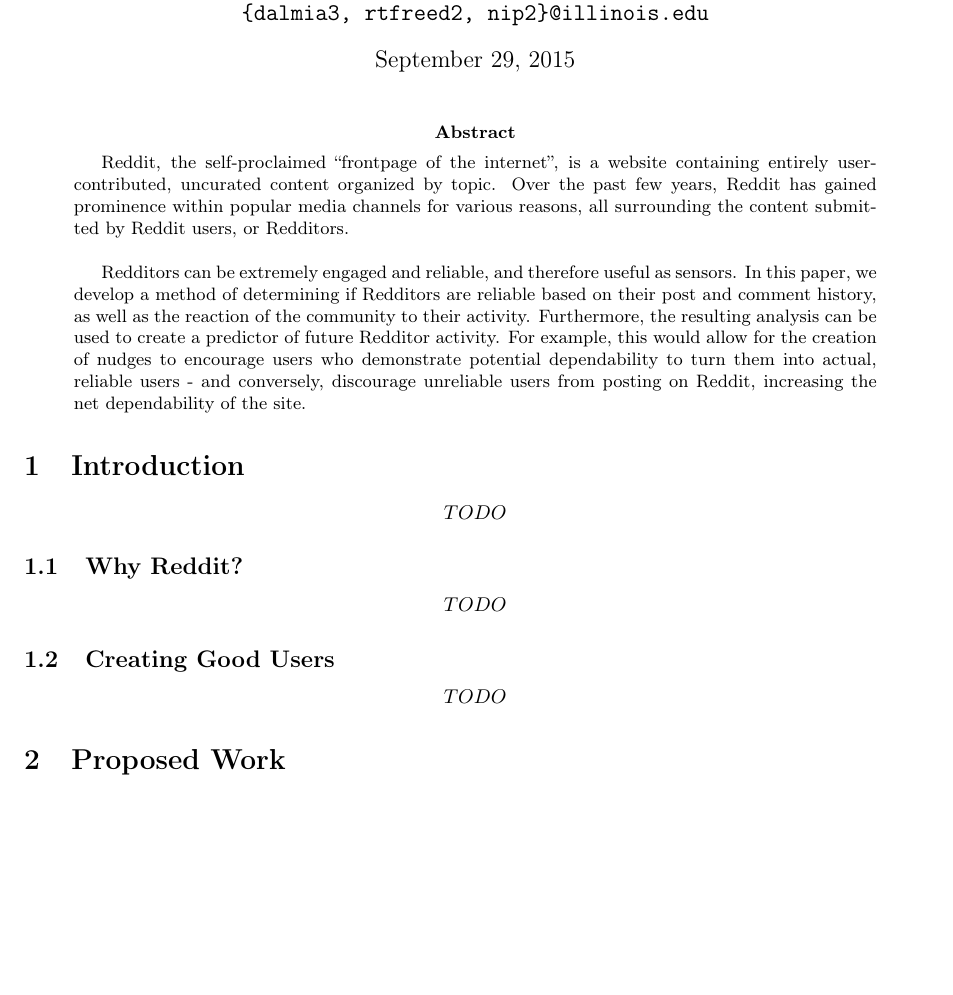
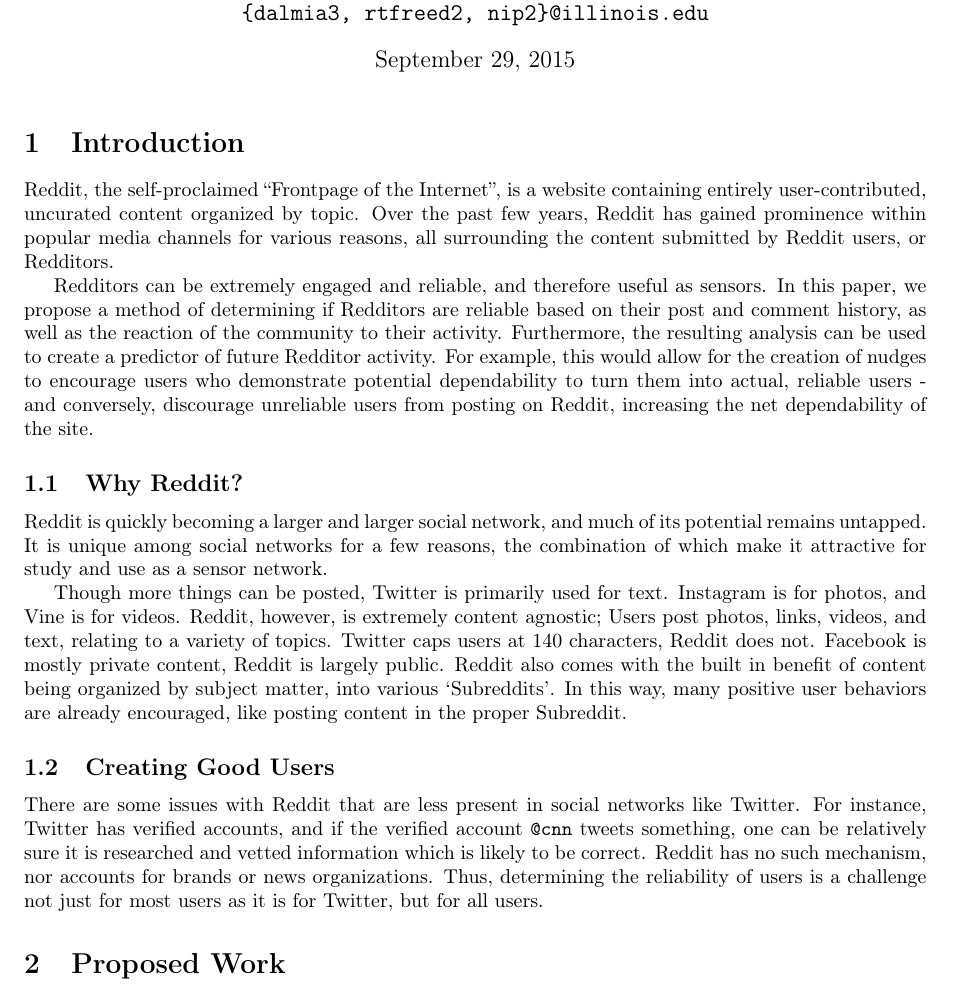
Before and after one commit to kashev/reddit-reliability, a LaTeX document (proposal/proposal.tex, which reads proposal/sections/abstract.tex, proposal/sections/introduction.tex): part of page 1 of 2, cut so that both start at the same text, the shorter picture padded with empty space. Compiled offline with pdfLaTeX.

Commit message:
wrote introduction

```diff
--- a/proposal/proposal.tex
+++ b/proposal/proposal.tex
@@ -17,11 +17,6 @@
 \begin{document}
 \maketitle
 
-\begin{abstract}
-\label{sec:abstract}
-\input{sections/abstract.tex}
-\end{abstract}
-
 \section{Introduction}
 \label{sec:introduction}
 \input{sections/introduction.tex}
--- a/proposal/sections/abstract.tex
+++ /dev/null
@@ -1,16 +0,0 @@
-Reddit, the self-proclaimed ``frontpage of the internet'', is a website
-containing entirely user-contributed, uncurated content organized by topic. Over
-the past few years, Reddit has gained prominence within popular media channels
-for various reasons, all surrounding the content submitted by Reddit users, or
-Redditors.
-\newline
-
-Redditors can be extremely engaged and reliable, and therefore useful as
-sensors. In this paper, we develop a method of determining if Redditors are
-reliable based on their post and comment history, as well as the reaction of the
-community to their activity. Furthermore, the resulting analysis can be used to
-create a predictor of future Redditor activity. For example, this would allow
-for the creation of nudges to encourage users who demonstrate potential
-dependability to turn them into actual, reliable users - and conversely,
-discourage unreliable users from posting on Reddit, increasing the net
-dependability of the site.
--- a/proposal/sections/introduction.tex
+++ b/proposal/sections/introduction.tex
@@ -1,15 +1,47 @@
-\[ TODO \]
+Reddit, the self-proclaimed ``Frontpage of the Internet'', is a website
+containing entirely user-contributed, uncurated content organized by topic. Over
+the past few years, Reddit has gained prominence within popular media channels
+for various reasons, all surrounding the content submitted by Reddit users, or
+Redditors.
+
+Redditors can be extremely engaged and reliable, and therefore useful as
+sensors. In this paper, we propose a method of determining if Redditors are
+reliable based on their post and comment history, as well as the reaction of the
+community to their activity. Furthermore, the resulting analysis can be used to
+create a predictor of future Redditor activity. For example, this would allow
+for the creation of nudges to encourage users who demonstrate potential
+dependability to turn them into actual, reliable users - and conversely,
+discourage unreliable users from posting on Reddit, increasing the net
+dependability of the site.
 
 \subsection{Why Reddit?}
 \label{sub:why_reddit}
 
-\[ TODO \]
+Reddit is quickly becoming a larger and larger social network, and much of its
+potential remains untapped. It is unique among social networks for a few
+reasons, the combination of which make it attractive for study and use as a
+sensor network.
+
+Though more things can be posted, Twitter is primarily used for text. Instagram
+is for photos, and Vine is for videos. Reddit, however, is extremely content
+agnostic; Users post photos, links, videos, and text, relating to a variety of
+topics. Twitter caps users at 140 characters, Reddit does not. Facebook is
+mostly private content, Reddit is largely public. Reddit also comes with the
+built in benefit of content being organized by subject matter, into various
+`Subreddits'. In this way, many positive user behaviors are already encouraged,
+like posting content in the proper Subreddit.
 
 % subsection why_reddit (end)
 
 \subsection{Creating Good Users}
 \label{sub:creating_good_users}
 
-\[ TODO \]
+There are some issues with Reddit that are less present in social networks like
+Twitter. For instance, Twitter has verified accounts, and if the verified
+account \texttt{@cnn} tweets something, one can be relatively sure it is
+researched and vetted information which is likely to be correct. Reddit has no
+such mechanism, nor accounts for brands or news organizations. Thus, determining
+the reliability of users is a challenge not just for most users as it is for
+Twitter, but for all users.
 
 % subsection creating_good_users (end)
```
Also changed, not shown: proposal/proposal.pdf.
